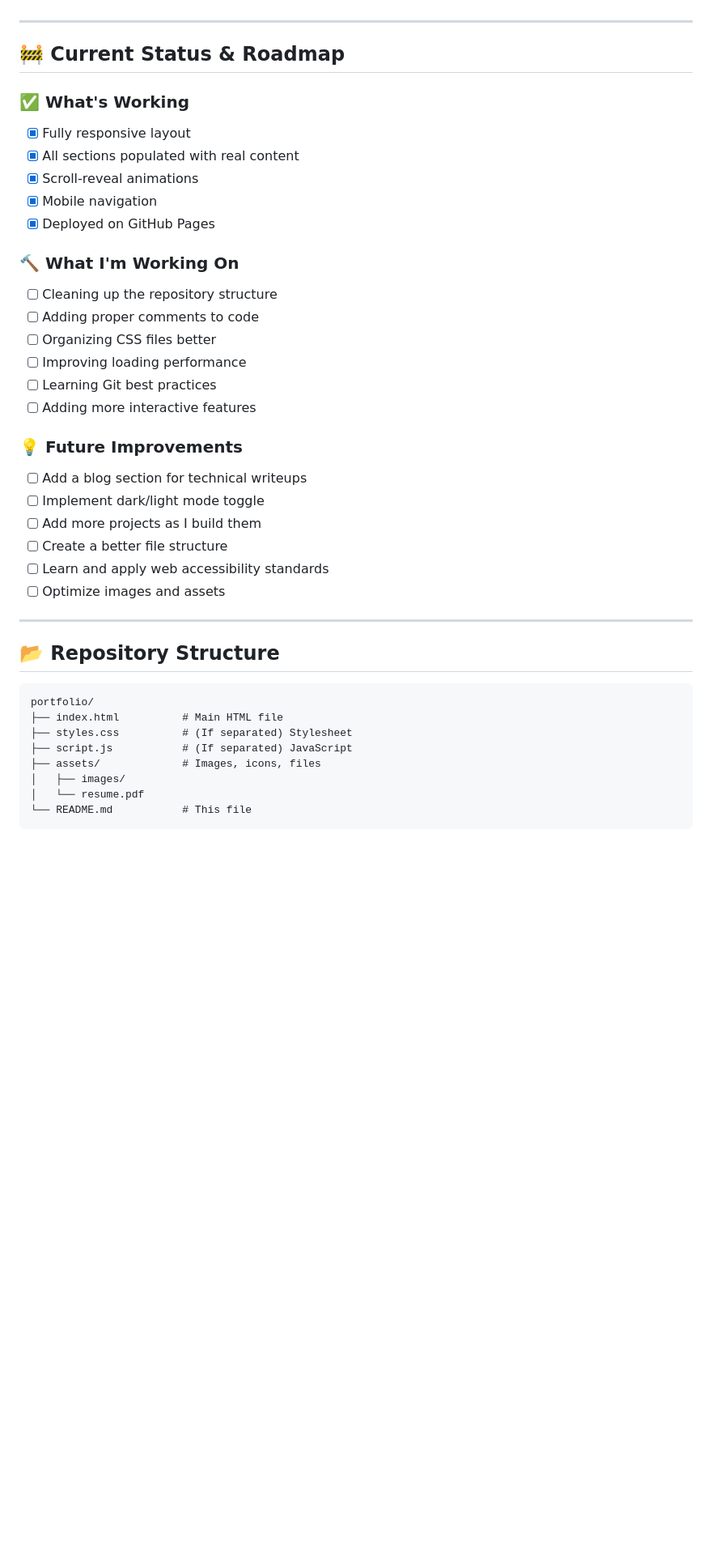
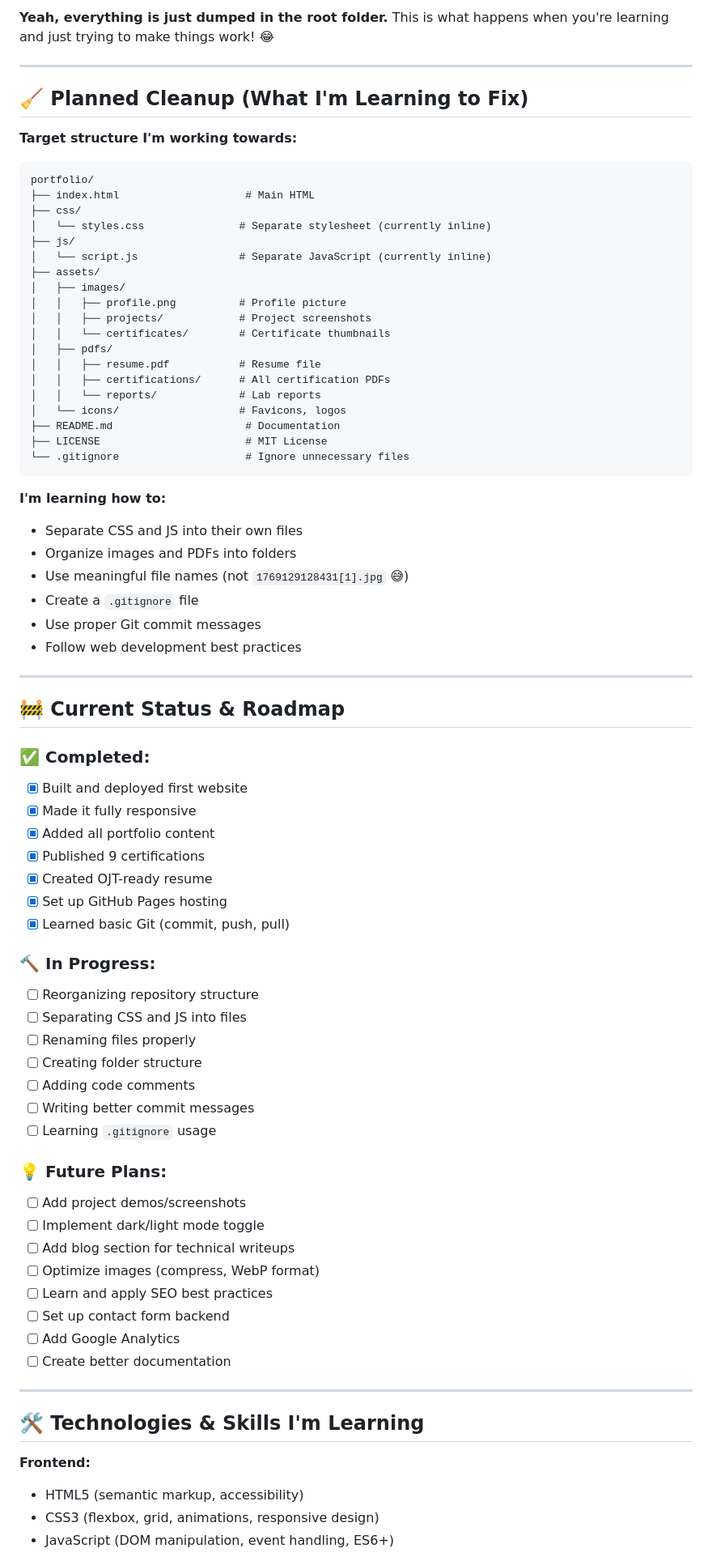
Before and after one commit to trillesgian29-cpu/MyyPortfolio, a Markdown page: README.md, the part around one of its changes. Shown at 81% size. Rendered like a GitHub page; blank space fills up the shorter version.

````diff
--- a/README.md
+++ b/README.md
@@ -46,43 +81,79 @@ This is **my first time deploying a website** and working with HTML, CSS, and Ja
+**Yeah, everything is just dumped in the root folder.** This is what happens when you're learning and just trying to make things work! 😂
+
+---
+
+## 🧹 **Planned Cleanup** (What I'm Learning to Fix)
+
+**Target structure I'm working towards:**
+
+```
+portfolio/
+├── index.html                    # Main HTML
+├── css/
+│   └── styles.css               # Separate stylesheet (currently inline)
+├── js/
+│   └── script.js                # Separate JavaScript (currently inline)
+├── assets/
+│   ├── images/
+│   │   ├── profile.png          # Profile picture
+│   │   ├── projects/            # Project screenshots
+│   │   └── certificates/        # Certificate thumbnails
+│   ├── pdfs/
+│   │   ├── resume.pdf           # Resume file
+│   │   ├── certifications/      # All certification PDFs
+│   │   └── reports/             # Lab reports
+│   └── icons/                   # Favicons, logos
+├── README.md                     # Documentation
+├── LICENSE                       # MIT License
+└── .gitignore                    # Ignore unnecessary files
+```
+
+**I'm learning how to:**
+- Separate CSS and JS into their own files
+- Organize images and PDFs into folders
+- Use meaningful file names (not `1769129128431[1].jpg` 😅)
+- Create a `.gitignore` file
+- Use proper Git commit messages
+- Follow web development best practices
 
 ---
 
 ## 🚧 Current Status & Roadmap
 
-### ✅ What's Working
-- [x] Fully responsive layout
-- [x] All sections populated with real content
-- [x] Scroll-reveal animations
-- [x] Mobile navigation
-- [x] Deployed on GitHub Pages
+### ✅ **Completed:**
+- [x] Built and deployed first website
+- [x] Made it fully responsive
+- [x] Added all portfolio content
+- [x] Published 9 certifications
+- [x] Created OJT-ready resume
+- [x] Set up GitHub Pages hosting
+- [x] Learned basic Git (commit, push, pull)
 
-### 🔨 What I'm Working On
-- [ ] Cleaning up the repository structure
-- [ ] Adding proper comments to code
-- [ ] Organizing CSS files better
-- [ ] Improving loading performance
-- [ ] Learning Git best practices
-- [ ] Adding more interactive features
+### 🔨 **In Progress:**
+- [ ] Reorganizing repository structure
+- [ ] Separating CSS and JS into files
+- [ ] Renaming files properly
+- [ ] Creating folder structure
+- [ ] Adding code comments
+- [ ] Writing better commit messages
+- [ ] Learning `.gitignore` usage
 
-### 💡 Future Improvements
-- [ ] Add a blog section for technical writeups
+### 💡 **Future Plans:**
+- [ ] Add project demos/screenshots
 - [ ] Implement dark/light mode toggle
-- [ ] Add more projects as I build them
-- [ ] Create a better file structure
-- [ ] Learn and apply web accessibility standards
-- [ ] Optimize images and assets
+- [ ] Add blog section for technical writeups
+- [ ] Optimize images (compress, WebP format)
+- [ ] Learn and apply SEO best practices
+- [ ] Set up contact form backend
+- [ ] Add Google Analytics
+- [ ] Create better documentation
 
 ---
 
-## 📂 Repository Structure
+## 🛠️ Technologies & Skills I'm Learning
 
-```
-portfolio/
-├── index.html          # Main HTML file
-├── styles.css          # (If separated) Stylesheet
-├── script.js           # (If separated) JavaScript
-├── assets/             # Images, icons, files
-│   ├── images/
-│   └── resume.pdf
-└── README.md           # This file
-```
+**Frontend:**
+- HTML5 (semantic markup, accessibility)
+- CSS3 (flexbox, grid, animations, responsive design)
+- JavaScript (DOM manipulation, event handling, ES6+)
 
````
Also changed, not shown: other parts of README.md (+277 -160 lines).
